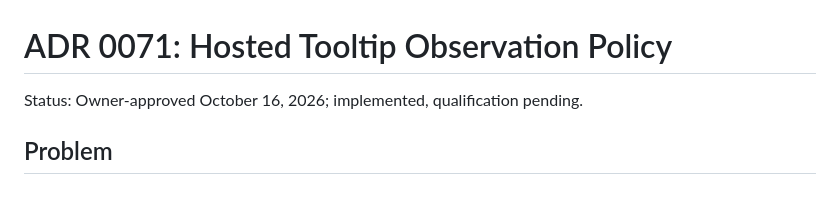
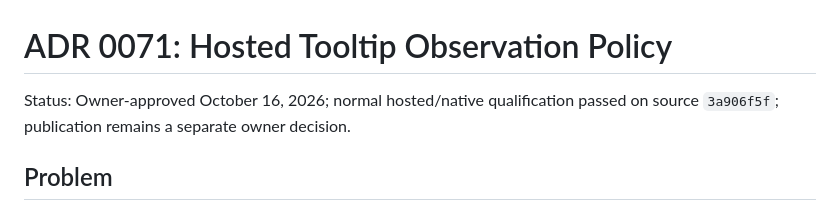
Before and after one commit to Wenjun-Mao/codex_usage, a Markdown page: docs/adr/0071-hosted-tooltip-observation-policy.md, the part around the change. GitHub-like rendering.

```diff
--- a/docs/adr/0071-hosted-tooltip-observation-policy.md
+++ b/docs/adr/0071-hosted-tooltip-observation-policy.md
@@ -1,6 +1,7 @@
 # ADR 0071: Hosted Tooltip Observation Policy
 
-Status: Owner-approved October 16, 2026; implemented, qualification pending.
+Status: Owner-approved October 16, 2026; normal hosted/native qualification
+passed on source `3a906f5f`; publication remains a separate owner decision.
 
 ## Problem
 
```
Also changed, not shown: docs/plans/collector-performance-runtime-evaluation.md (+13 -8 lines), docs/research/2026-10-16-collector-implementation.md (+39 -0 lines).
